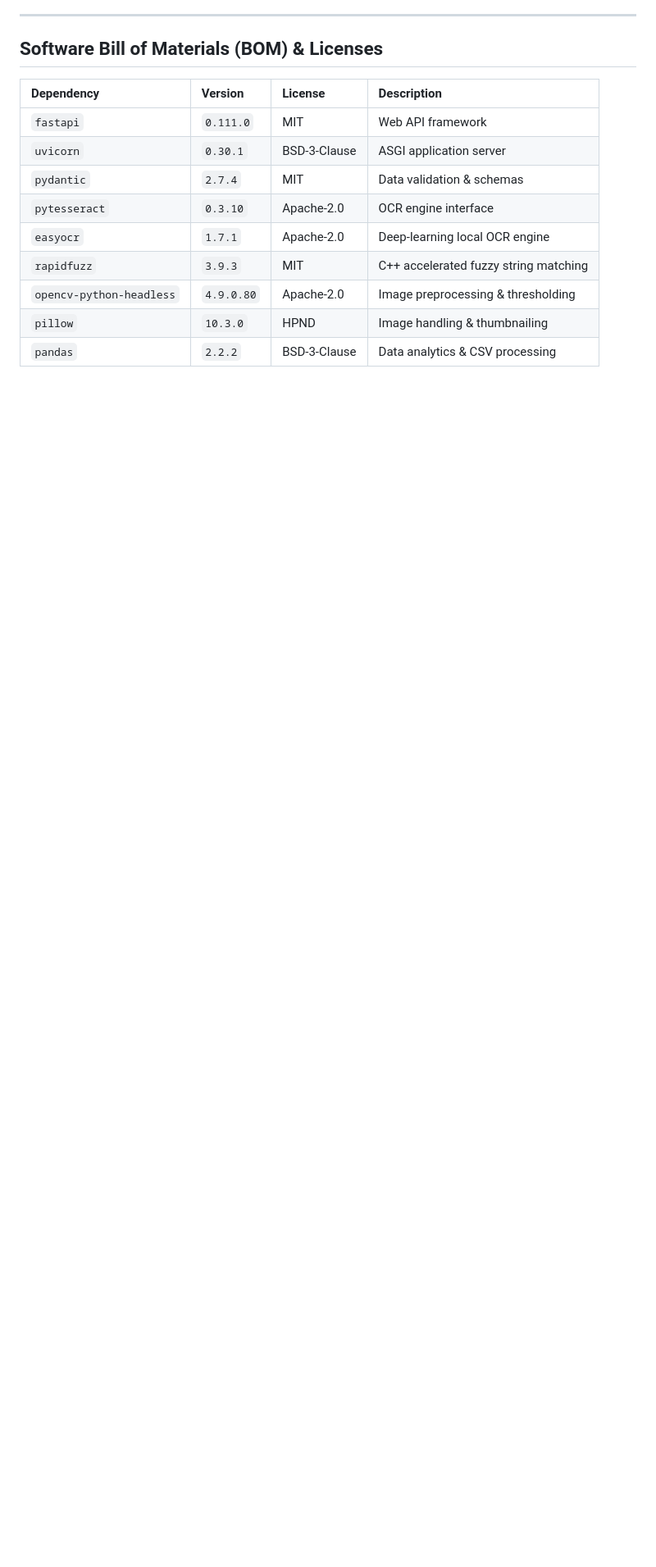
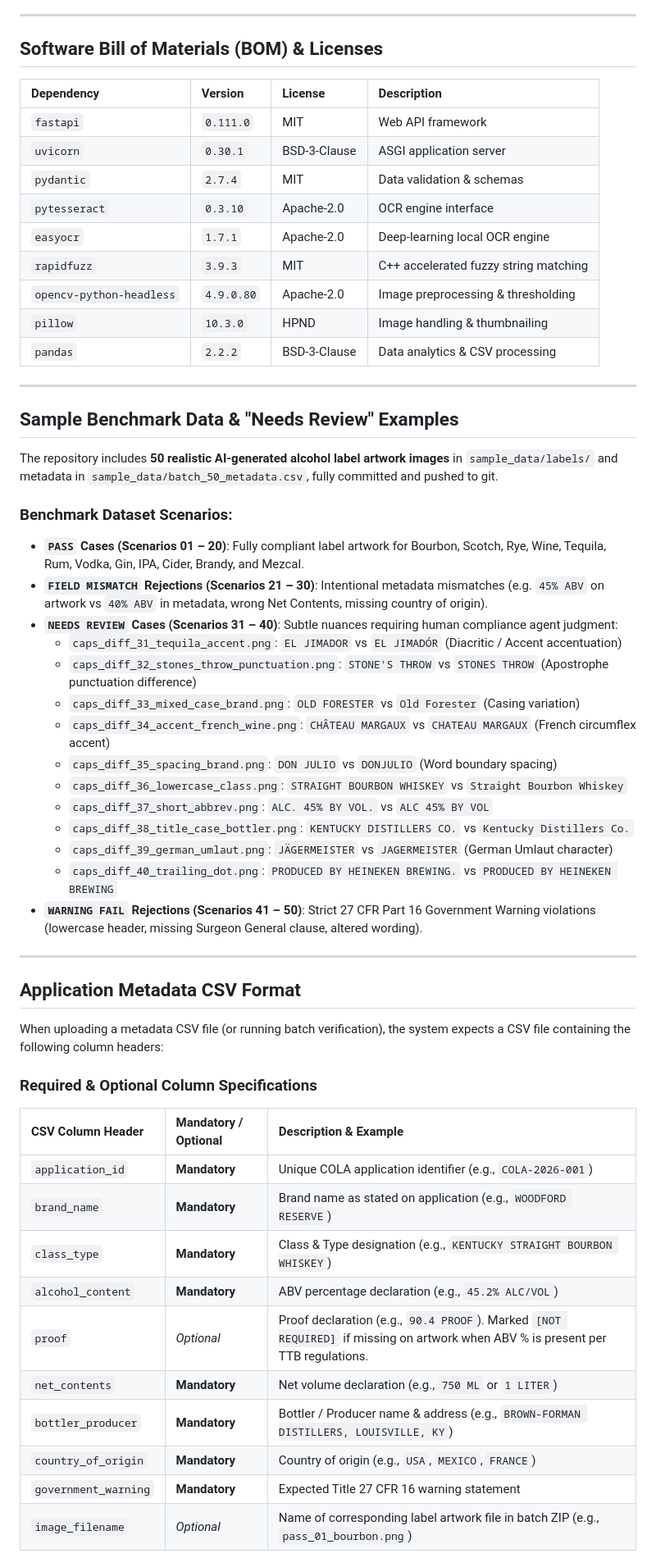
Before and after one commit to hpvaishnav/AlcoholLabelVerification, a Markdown page: README.md, the part around one of its changes. Shown at 82% size. Drawn GitHub-style; blank space fills up the shorter version.

Commit message:
Add Needs Review benchmark image list and CSV metadata format specification to README

```diff
--- a/README.md
+++ b/README.md
@@ -33,3 +33,47 @@ The TTB Label Compliance Review Assistant automates field-by-field verification
 | `opencv-python-headless` | `4.9.0.80` | Apache-2.0 | Image preprocessing & thresholding |
 | `pillow` | `10.3.0` | HPND | Image handling & thumbnailing |
 | `pandas` | `2.2.2` | BSD-3-Clause | Data analytics & CSV processing |
+
+---
+
+## Sample Benchmark Data & "Needs Review" Examples
+
+The repository includes **50 realistic AI-generated alcohol label artwork images** in `sample_data/labels/` and metadata in `sample_data/batch_50_metadata.csv`, fully committed and pushed to git.
+
+### Benchmark Dataset Scenarios:
+- **`PASS` Cases (Scenarios 01 – 20)**: Fully compliant label artwork for Bourbon, Scotch, Rye, Wine, Tequila, Rum, Vodka, Gin, IPA, Cider, Brandy, and Mezcal.
+- **`FIELD MISMATCH` Rejections (Scenarios 21 – 30)**: Intentional metadata mismatches (e.g. `45% ABV` on artwork vs `40% ABV` in metadata, wrong Net Contents, missing country of origin).
+- **`NEEDS REVIEW` Cases (Scenarios 31 – 40)**: Subtle nuances requiring human compliance agent judgment:
+  - `caps_diff_31_tequila_accent.png`: `EL JIMADOR` vs `EL JIMADÓR` (Diacritic / Accent accentuation)
+  - `caps_diff_32_stones_throw_punctuation.png`: `STONE'S THROW` vs `STONES THROW` (Apostrophe punctuation difference)
+  - `caps_diff_33_mixed_case_brand.png`: `OLD FORESTER` vs `Old Forester` (Casing variation)
+  - `caps_diff_34_accent_french_wine.png`: `CHÂTEAU MARGAUX` vs `CHATEAU MARGAUX` (French circumflex accent)
+  - `caps_diff_35_spacing_brand.png`: `DON JULIO` vs `DONJULIO` (Word boundary spacing)
+  - `caps_diff_36_lowercase_class.png`: `STRAIGHT BOURBON WHISKEY` vs `Straight Bourbon Whiskey`
+  - `caps_diff_37_short_abbrev.png`: `ALC. 45% BY VOL.` vs `ALC 45% BY VOL`
+  - `caps_diff_38_title_case_bottler.png`: `KENTUCKY DISTILLERS CO.` vs `Kentucky Distillers Co.`
+  - `caps_diff_39_german_umlaut.png`: `JÄGERMEISTER` vs `JAGERMEISTER` (German Umlaut character)
+  - `caps_diff_40_trailing_dot.png`: `PRODUCED BY HEINEKEN BREWING.` vs `PRODUCED BY HEINEKEN BREWING`
+- **`WARNING FAIL` Rejections (Scenarios 41 – 50)**: Strict 27 CFR Part 16 Government Warning violations (lowercase header, missing Surgeon General clause, altered wording).
+
+---
+
+## Application Metadata CSV Format
+
+When uploading a metadata CSV file (or running batch verification), the system expects a CSV file containing the following column headers:
+
+### Required & Optional Column Specifications
+
+| CSV Column Header | Mandatory / Optional | Description & Example |
+| :--- | :--- | :--- |
+| `application_id` | **Mandatory** | Unique COLA application identifier (e.g., `COLA-2026-001`) |
+| `brand_name` | **Mandatory** | Brand name as stated on application (e.g., `WOODFORD RESERVE`) |
+| `class_type` | **Mandatory** | Class & Type designation (e.g., `KENTUCKY STRAIGHT BOURBON WHISKEY`) |
+| `alcohol_content` | **Mandatory** | ABV percentage declaration (e.g., `45.2% ALC/VOL`) |
+| `proof` | *Optional* | Proof declaration (e.g., `90.4 PROOF`). Marked `[NOT REQUIRED]` if missing on artwork when ABV % is present per TTB regulations. |
+| `net_contents` | **Mandatory** | Net volume declaration (e.g., `750 ML` or `1 LITER`) |
+| `bottler_producer` | **Mandatory** | Bottler / Producer name & address (e.g., `BROWN-FORMAN DISTILLERS, LOUISVILLE, KY`) |
+| `country_of_origin` | **Mandatory** | Country of origin (e.g., `USA`, `MEXICO`, `FRANCE`) |
+| `government_warning` | **Mandatory** | Expected Title 27 CFR 16 warning statement |
+| `image_filename` | *Optional* | Name of corresponding label artwork file in batch ZIP (e.g., `pass_01_bourbon.png`) |
+
```
Also changed, not shown: other parts of README.md (+9 -0 lines).
